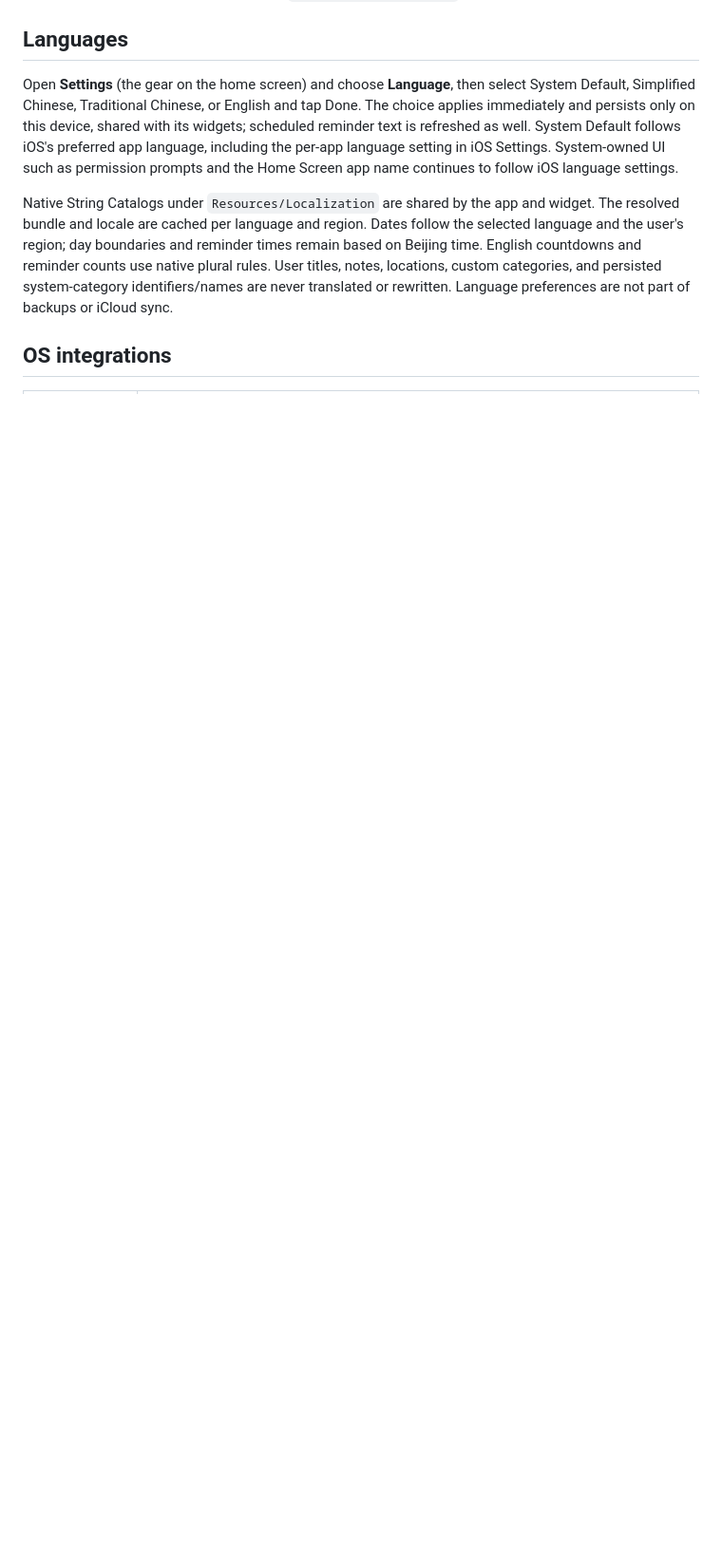
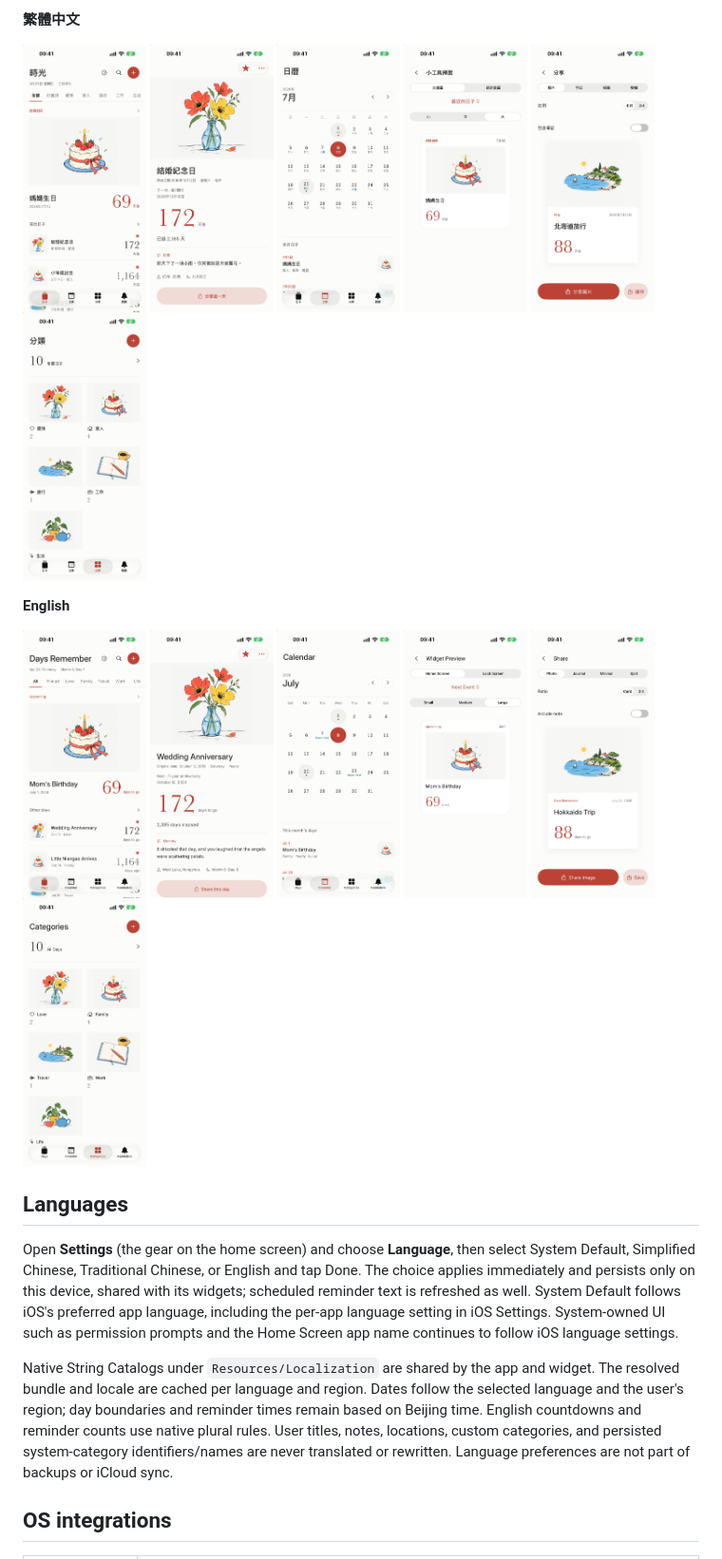
Before and after one commit to euynus/DaysRemember, a Markdown page: README.md, the part around one of its changes. Shown at 95% size. Drawn GitHub-style; blank space fills up the shorter version.

Commit message:
docs(readme): show the App Store screenshots and the new launch arguments
Also describe when the migration backup and the legacy iCloud import
now appear.

```diff
--- a/README.md
+++ b/README.md
@@ -4,3 +20,24 @@ A multilingual anniversary and countdown app built with SwiftUI, iOS 17+. Native
+**繁體中文**
+
+<p>
+<img src="docs/screenshots/zh-Hant/01-home.jpg" width="130" alt="Home">
+<img src="docs/screenshots/zh-Hant/02-detail.jpg" width="130" alt="Day detail">
+<img src="docs/screenshots/zh-Hant/03-calendar.jpg" width="130" alt="Calendar">
+<img src="docs/screenshots/zh-Hant/04-widgets.jpg" width="130" alt="Widget preview">
+<img src="docs/screenshots/zh-Hant/05-share.jpg" width="130" alt="Share card">
+<img src="docs/screenshots/zh-Hant/06-categories.jpg" width="130" alt="Categories">
+</p>
+
+**English**
+
+<p>
+<img src="docs/screenshots/en/01-home.jpg" width="130" alt="Home">
+<img src="docs/screenshots/en/02-detail.jpg" width="130" alt="Day detail">
+<img src="docs/screenshots/en/03-calendar.jpg" width="130" alt="Calendar">
+<img src="docs/screenshots/en/04-widgets.jpg" width="130" alt="Widget preview">
+<img src="docs/screenshots/en/05-share.jpg" width="130" alt="Share card">
+<img src="docs/screenshots/en/06-categories.jpg" width="130" alt="Categories">
+</p>
 
 ## Languages
 
```
Also changed, not shown: other parts of README.md (+20 -2 lines).
